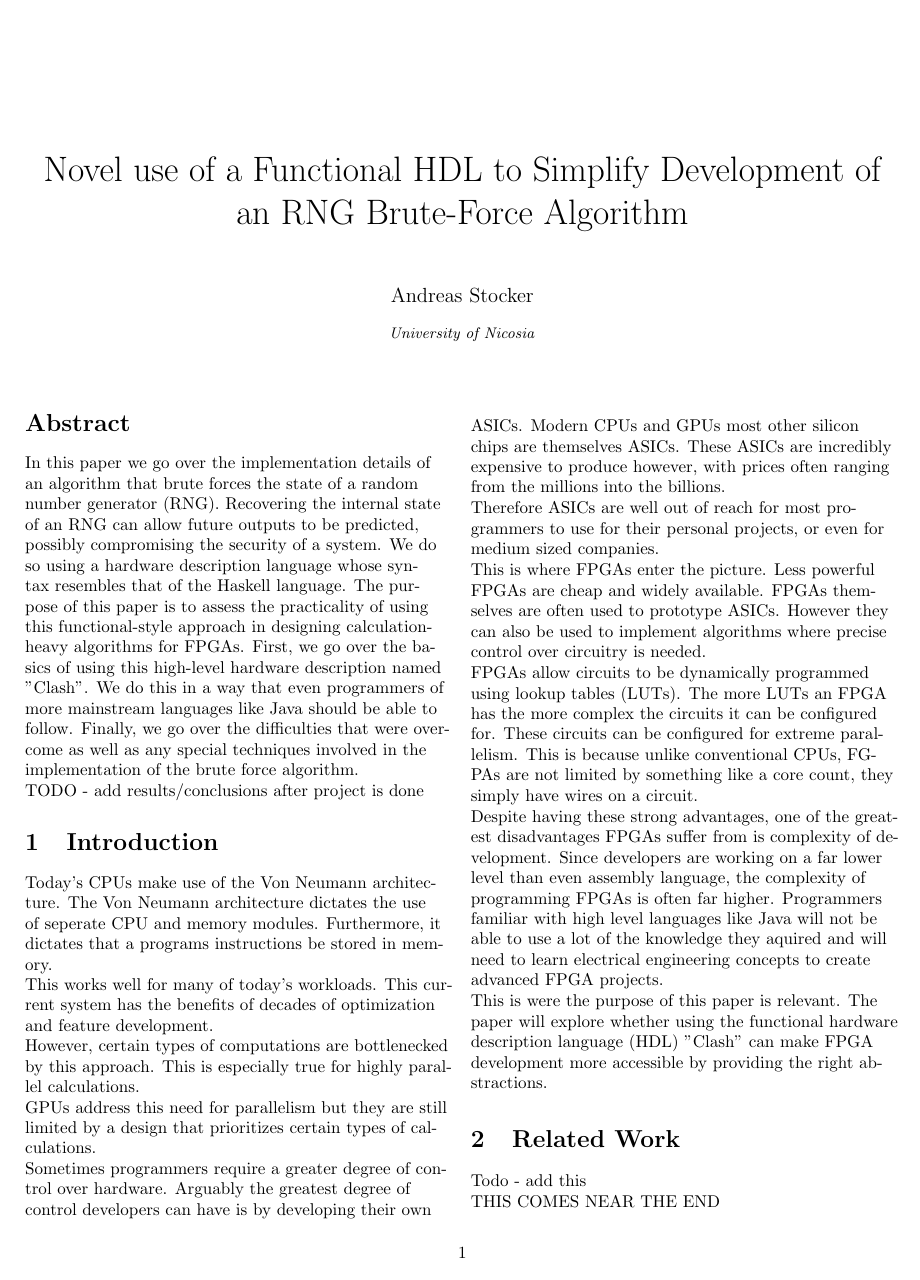
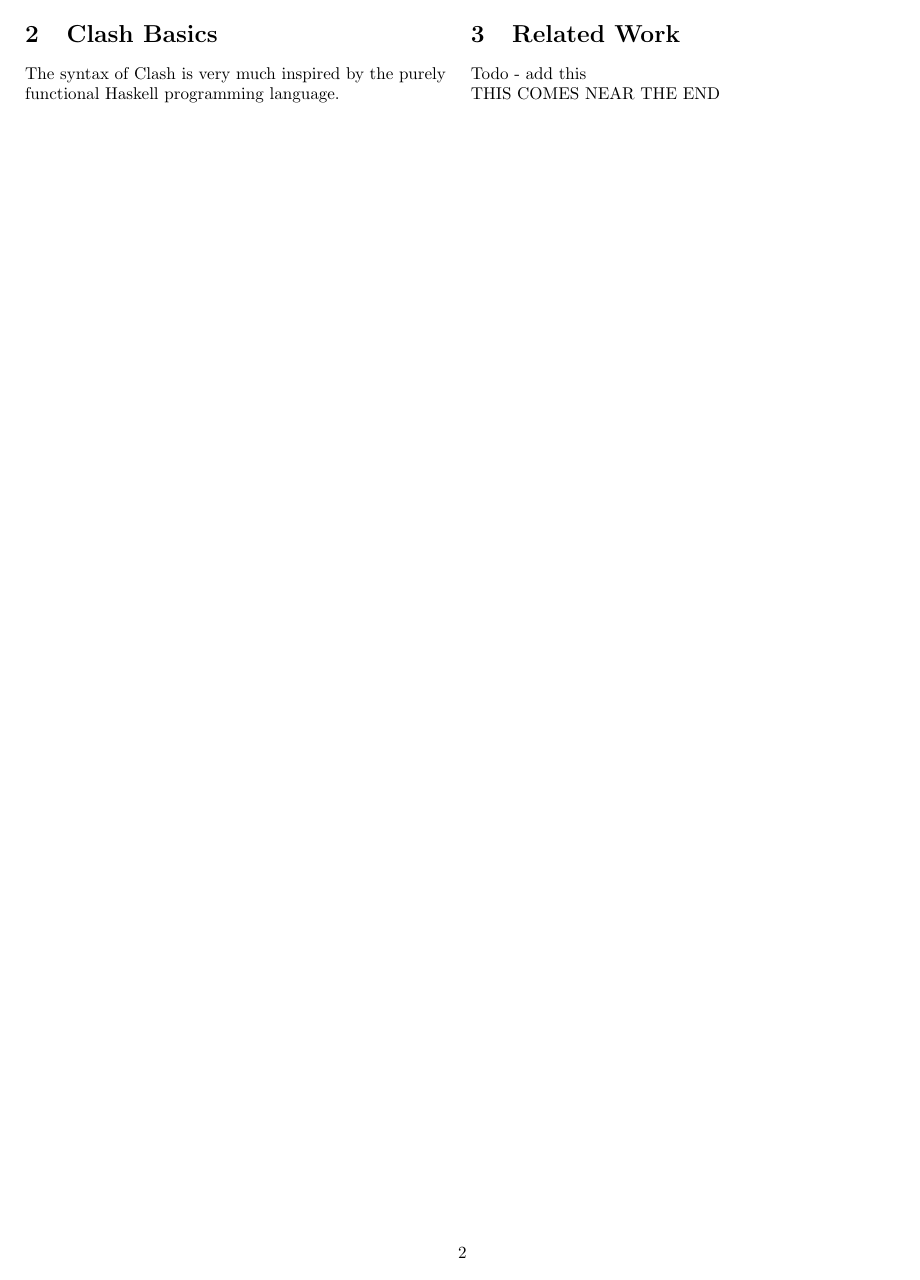
Before and after one commit to stoand/thesis-guessrandom, a LaTeX document (paper/guessrandom.tex): page 1 of 2 before the commit and page 2 of 3 after it. Compiled offline with pdfLaTeX.

Commit message:
paper: add "Clash Basics" section.

```diff
--- a/paper/guessrandom.tex
+++ b/paper/guessrandom.tex
@@ -89,6 +89,11 @@
     functional hardware description language (HDL) "Clash" can make FPGA development more accessible by providing
     the right abstractions.
 
+    \section{Clash Basics}
+
+    The syntax of Clash is very much inspired by the purely functional Haskell programming language.
+
+
     \section{Related Work}
 
     Todo - add this
```
